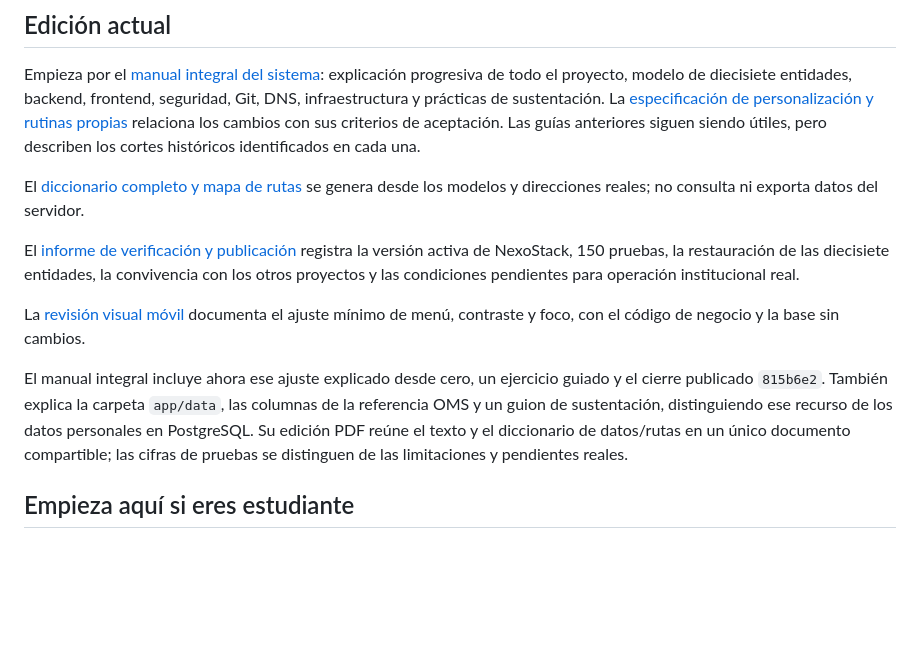
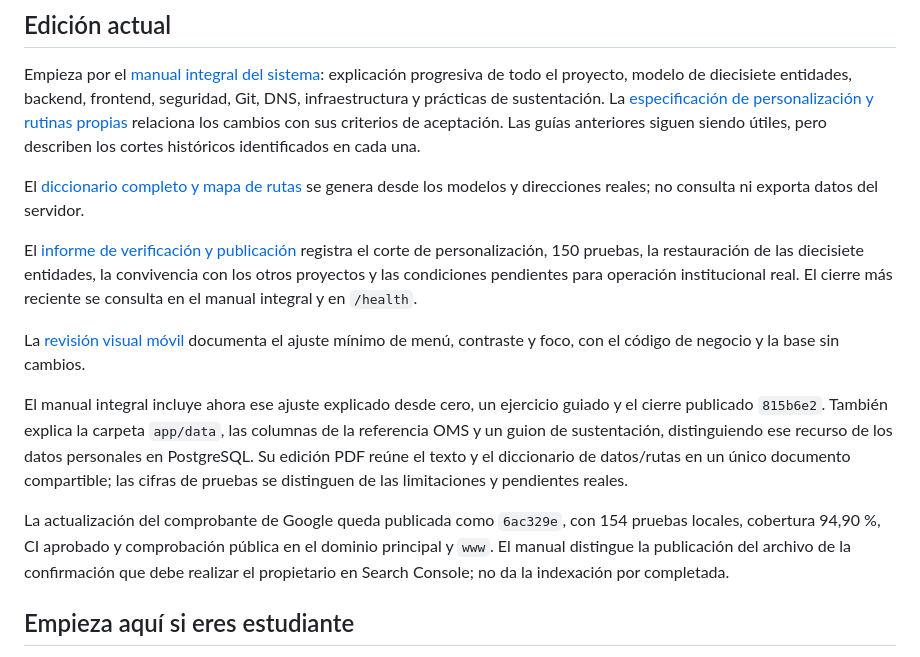
Before and after one commit to juandigira17111980/vitalilab-profesional, a Markdown page: docs/README.md, the part around the change. GitHub-like rendering; blank space fills up the shorter version.

Commit message:
docs: registra publicación segura del comprobante de Google

```diff
--- a/docs/README.md
+++ b/docs/README.md
@@ -10,11 +10,13 @@ Empieza por el [manual integral del sistema](26_MANUAL_INTEGRAL_DEL_SISTEMA.md):
 
 El [diccionario completo y mapa de rutas](27_DICCIONARIO_Y_RUTAS_GENERADAS.md) se genera desde los modelos y direcciones reales; no consulta ni exporta datos del servidor.
 
-El [informe de verificación y publicación](28_QA_Y_PUBLICACION_PERSONALIZACION.md) registra la versión activa de NexoStack, 150 pruebas, la restauración de las diecisiete entidades, la convivencia con los otros proyectos y las condiciones pendientes para operación institucional real.
+El [informe de verificación y publicación](28_QA_Y_PUBLICACION_PERSONALIZACION.md) registra el corte de personalización, 150 pruebas, la restauración de las diecisiete entidades, la convivencia con los otros proyectos y las condiciones pendientes para operación institucional real. El cierre más reciente se consulta en el manual integral y en `/health`.
 
 La [revisión visual móvil](29_REVISION_VISUAL_MOVIL.md) documenta el ajuste mínimo de menú, contraste y foco, con el código de negocio y la base sin cambios.
 
 El manual integral incluye ahora ese ajuste explicado desde cero, un ejercicio guiado y el cierre publicado `815b6e2`. También explica la carpeta `app/data`, las columnas de la referencia OMS y un guion de sustentación, distinguiendo ese recurso de los datos personales en PostgreSQL. Su edición PDF reúne el texto y el diccionario de datos/rutas en un único documento compartible; las cifras de pruebas se distinguen de las limitaciones y pendientes reales.
+
+La actualización del comprobante de Google queda publicada como `6ac329e`, con 154 pruebas locales, cobertura 94,90 %, CI aprobado y comprobación pública en el dominio principal y `www`. El manual distingue la publicación del archivo de la confirmación que debe realizar el propietario en Search Console; no da la indexación por completada.
 
 ## Empieza aquí si eres estudiante
 
```
Also changed, not shown: CHANGELOG.md (+2 -0 lines), docs/26_MANUAL_INTEGRAL_DEL_SISTEMA.md (+19 -1 lines).
